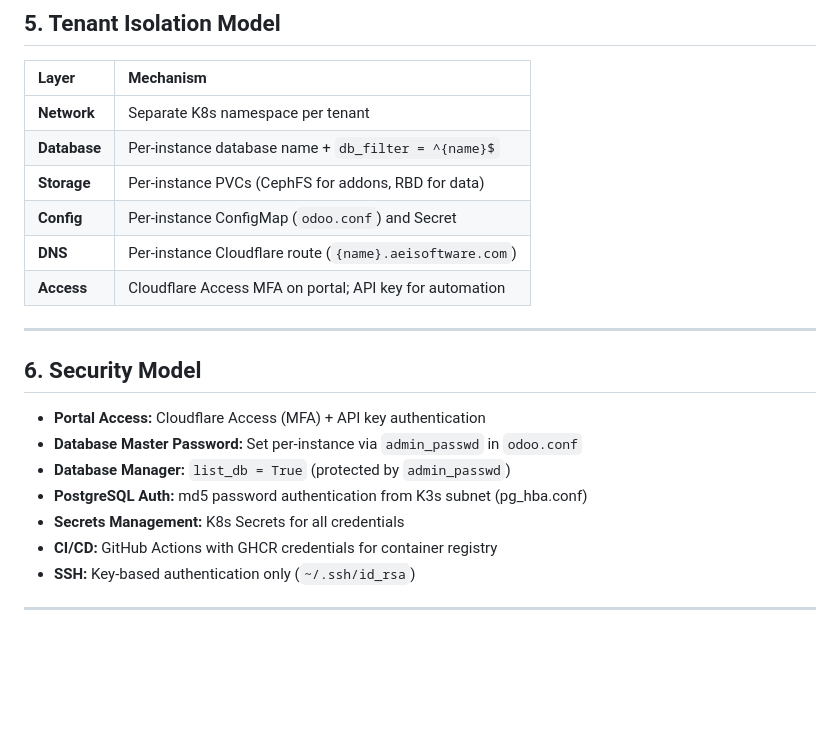
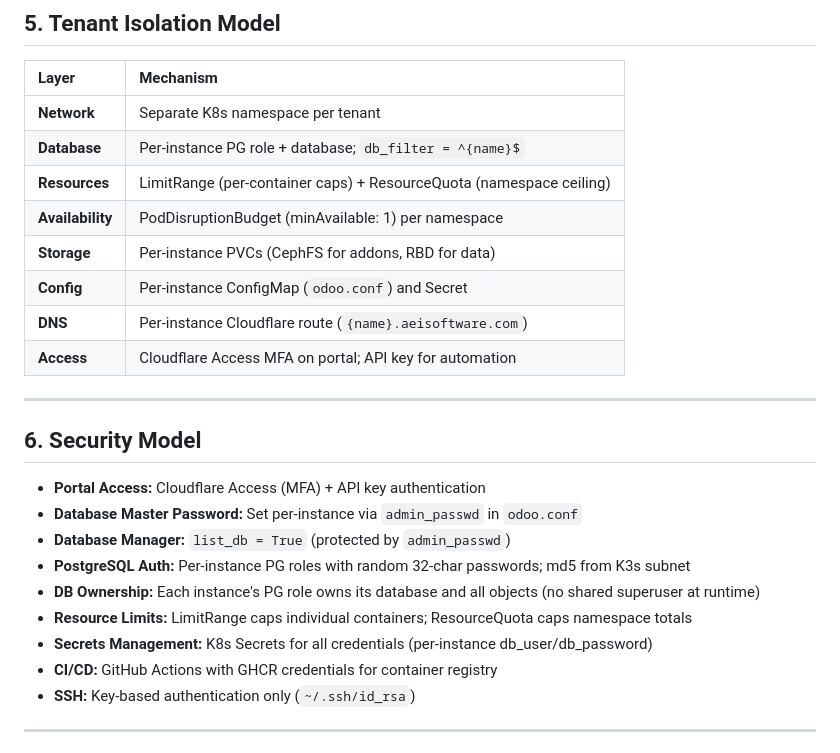
Before and after one commit to jpvargassoruco/aeisoftware, a Markdown page: docs/HLD.md, the part around one of its changes. Drawn GitHub-style; blank space fills up the shorter version.

```diff
--- a/docs/HLD.md
+++ b/docs/HLD.md
@@ -149,7 +152,9 @@ sequenceDiagram
 | Layer | Mechanism |
 |:---|:---|
 | **Network** | Separate K8s namespace per tenant |
-| **Database** | Per-instance database name + `db_filter = ^{name}$` |
+| **Database** | Per-instance PG role + database; `db_filter = ^{name}$` |
+| **Resources** | LimitRange (per-container caps) + ResourceQuota (namespace ceiling) |
+| **Availability** | PodDisruptionBudget (minAvailable: 1) per namespace |
 | **Storage** | Per-instance PVCs (CephFS for addons, RBD for data) |
 | **Config** | Per-instance ConfigMap (`odoo.conf`) and Secret |
 | **DNS** | Per-instance Cloudflare route (`{name}.aeisoftware.com`) |
@@ -162,8 +167,10 @@ sequenceDiagram
 - **Portal Access:** Cloudflare Access (MFA) + API key authentication
 - **Database Master Password:** Set per-instance via `admin_passwd` in `odoo.conf`
 - **Database Manager:** `list_db = True` (protected by `admin_passwd`)
-- **PostgreSQL Auth:** md5 password authentication from K3s subnet (pg_hba.conf)
-- **Secrets Management:** K8s Secrets for all credentials
+- **PostgreSQL Auth:** Per-instance PG roles with random 32-char passwords; md5 from K3s subnet
+- **DB Ownership:** Each instance's PG role owns its database and all objects (no shared superuser at runtime)
+- **Resource Limits:** LimitRange caps individual containers; ResourceQuota caps namespace totals
+- **Secrets Management:** K8s Secrets for all credentials (per-instance db_user/db_password)
 - **CI/CD:** GitHub Actions with GHCR credentials for container registry
 - **SSH:** Key-based authentication only (`~/.ssh/id_rsa`)
 
```
Also changed, not shown: other parts of docs/HLD.md (+5 -2 lines), docs/LLD.md (+10 -4 lines).
